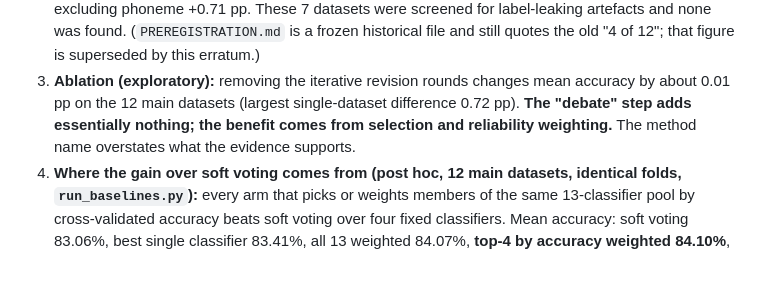
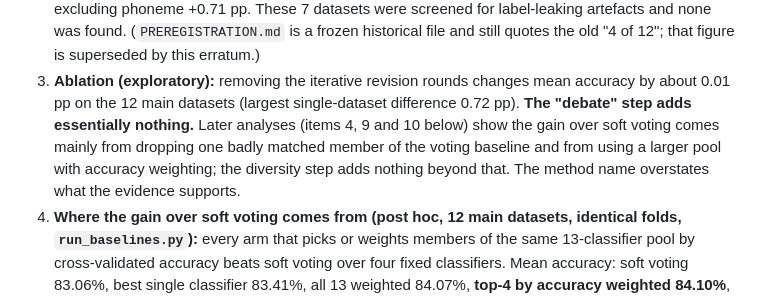
Before and after one commit to vaanyas-codec/dacs-ensemble, a Markdown page: README.md, the part around the change. Drawn GitHub-style; blank space fills up the shorter version.

Commit message:
README: correct explanation of where the gain comes from

```diff
--- a/README.md
+++ b/README.md
@@ -24,8 +24,10 @@ They supersede any older numbers or framing elsewhere in this repository.
    screened for label-leaking artefacts and none was found. (`PREREGISTRATION.md` is a frozen historical file and still
    quotes the old "4 of 12"; that figure is superseded by this erratum.)
 3. **Ablation (exploratory):** removing the iterative revision rounds changes mean accuracy by about 0.01 pp on the 12
-   main datasets (largest single-dataset difference 0.72 pp). **The "debate" step adds essentially nothing; the benefit
-   comes from selection and reliability weighting.** The method name overstates what the evidence supports.
+   main datasets (largest single-dataset difference 0.72 pp). **The "debate" step adds essentially nothing.** Later
+   analyses (items 4, 9 and 10 below) show the gain over soft voting comes mainly from dropping one badly matched member
+   of the voting baseline and from using a larger pool with accuracy weighting; the diversity step adds nothing beyond
+   that. The method name overstates what the evidence supports.
 4. **Where the gain over soft voting comes from (post hoc, 12 main datasets, identical folds, `run_baselines.py`):** every
    arm that picks or weights members of the same 13-classifier pool by cross-validated accuracy beats soft voting over
    four fixed classifiers. Mean accuracy: soft voting 83.06%, best single classifier 83.41%, all 13 weighted 84.07%,
```
